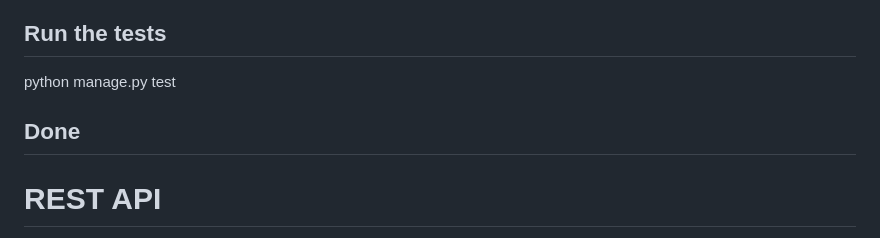
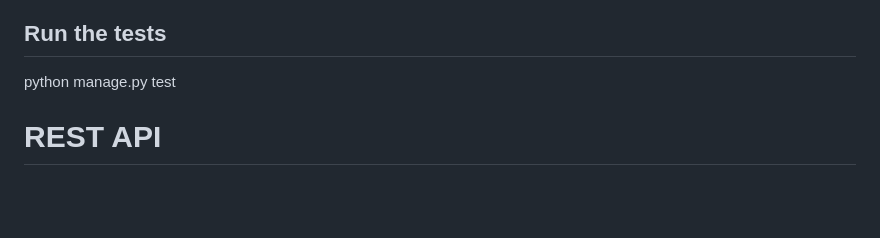
Before and after one commit to CertifiedJimenez/TikTok-CMS, a Markdown page: README.md, the part around the change. Rendered like a GitHub page; blank space fills up the shorter version.

```diff
--- a/README.md
+++ b/README.md
@@ -25,7 +25,6 @@ It uses `run-curl-tests.rb` which runs each command defined in
 
    python manage.py test
 
-## Done
 
 # REST API
 
```
